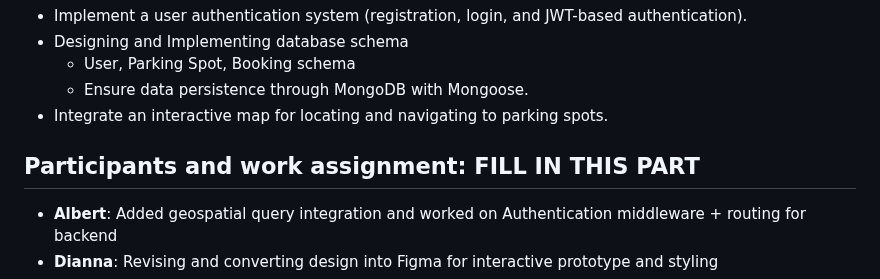
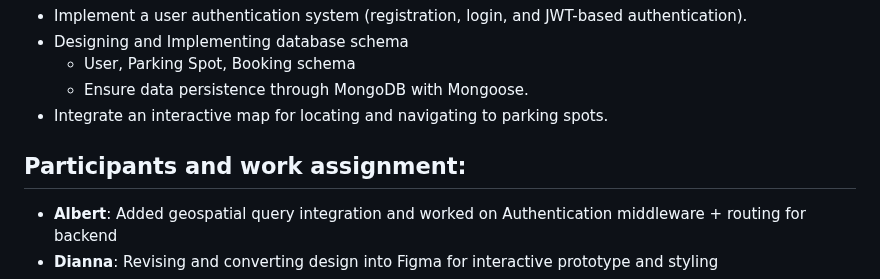
Before and after one commit to Phalanyx/SparkPark, a Markdown page: doc/sprint2/RPM.md, the part around the change. Drawn GitHub-style.

Commit message:
docs: fix

```diff
--- a/doc/sprint2/RPM.md
+++ b/doc/sprint2/RPM.md
@@ -16,7 +16,7 @@ Detailing the primary goals for the Sprint 2 release following SMART criteria.
   - Ensure data persistence through MongoDB with Mongoose.
 - Integrate an interactive map for locating and navigating to parking spots.
 
-## Participants and work assignment: FILL IN THIS PART
+## Participants and work assignment:
 - **Albert**: Added geospatial query integration and worked on Authentication middleware + routing for backend
 - **Dianna**: Revising and converting design into Figma for interactive prototype and styling
 - **Emily**: Creating backend API for frontend to Cloudflare routing
```
